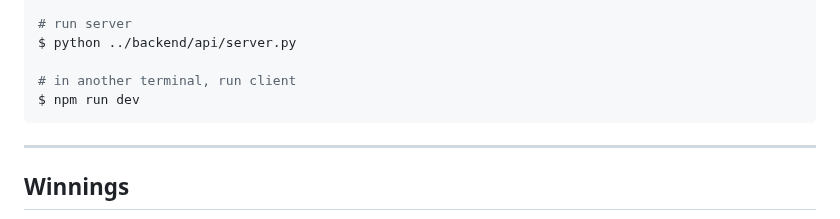
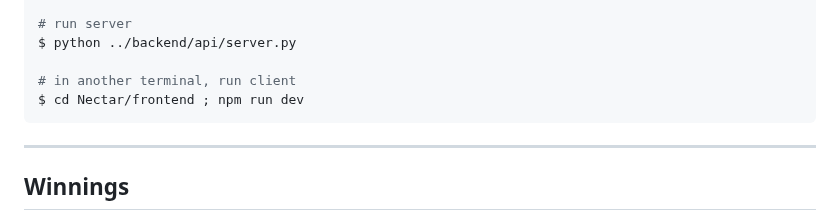
Before and after one commit to andrearcaina/Nectar, a Markdown page: README.md, the part around the change. Drawn GitHub-style.

````diff
--- a/README.md
+++ b/README.md
@@ -93,7 +93,7 @@ $ npm install
 $ python ../backend/api/server.py
 
 # in another terminal, run client
-$ npm run dev
+$ cd Nectar/frontend ; npm run dev
 ```
 
 <hr>
````
